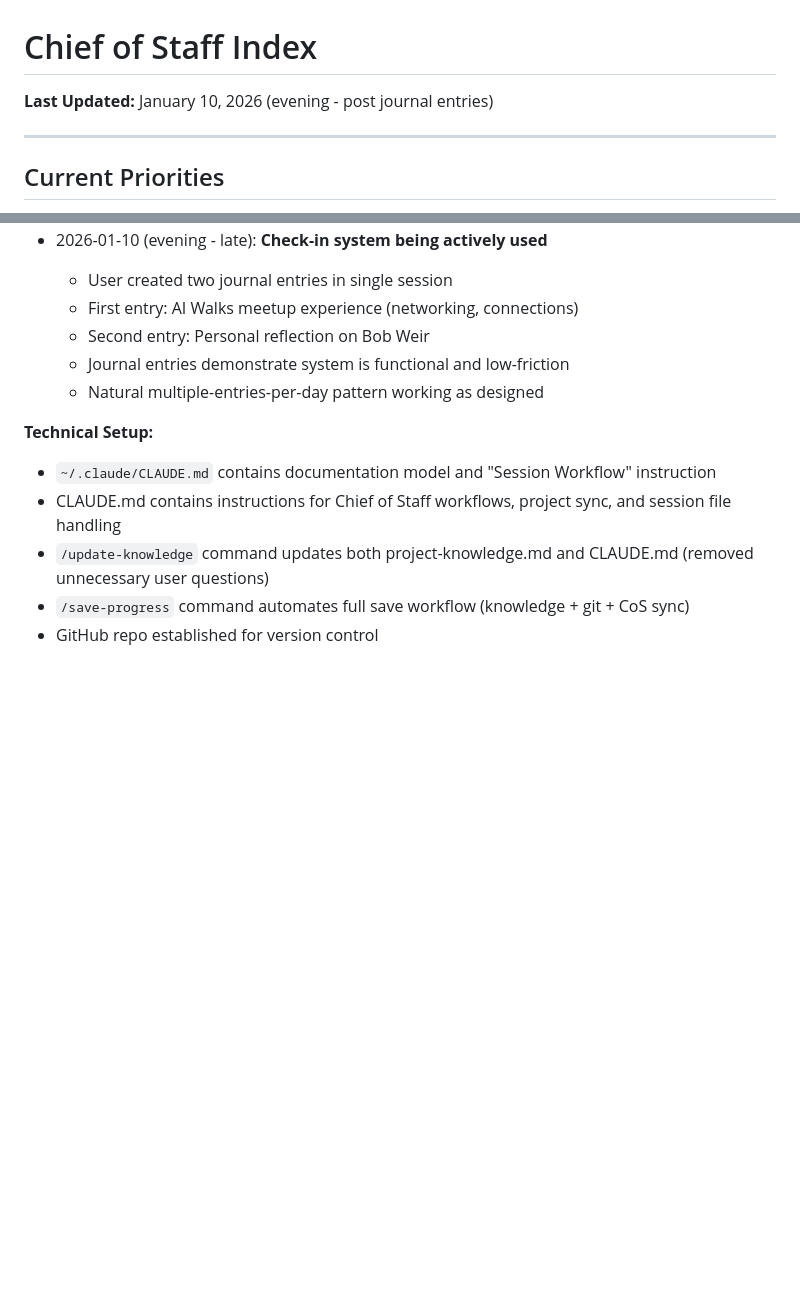
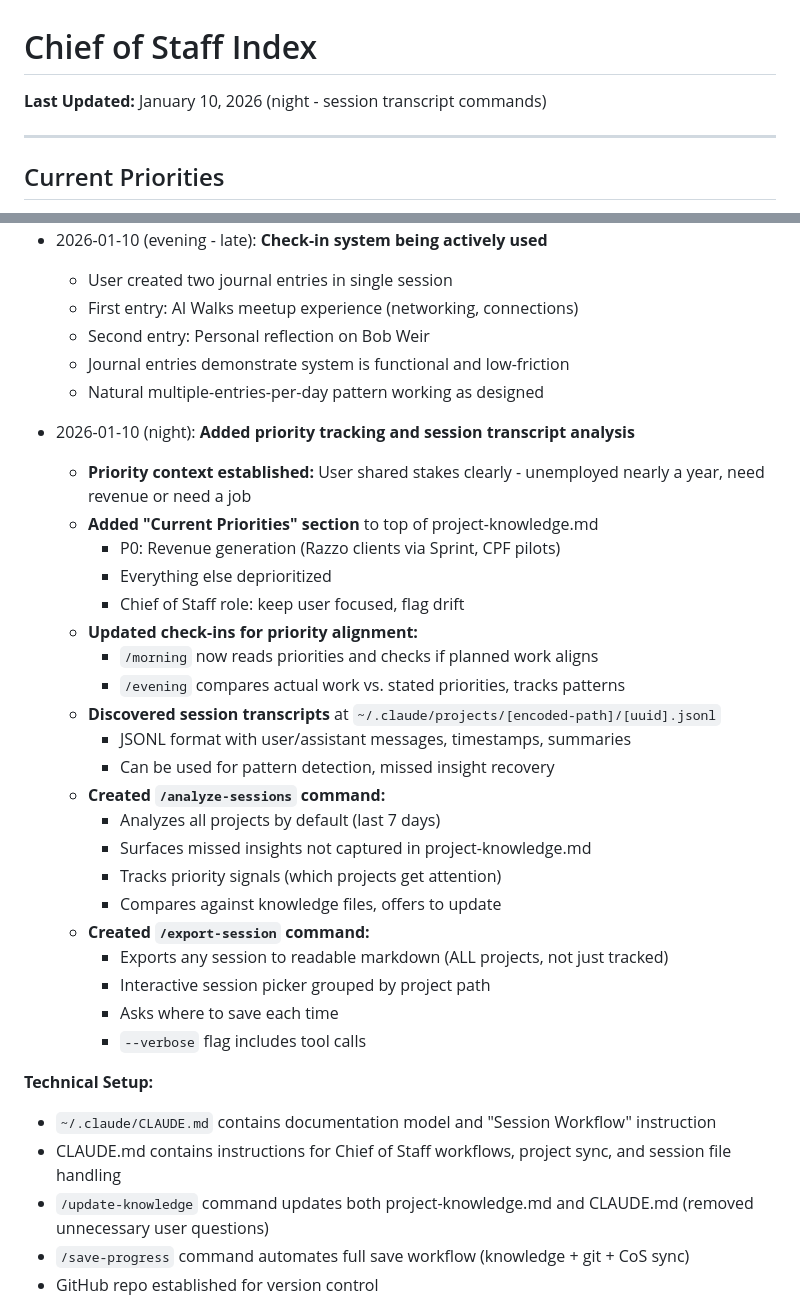
Before and after one commit to jtnt/chief-of-staff, a Markdown page: project-knowledge.md, 2 parts joined by grey strips. Rendered like a GitHub page; blank space fills up the shorter version.

Commit message:
Update project knowledge: Add session transcript analysis commands
- Added priority tracking section and check-in alignment updates
- Created /analyze-sessions command for surfacing missed insights
- Created /export-session command for markdown export of any session
- Documented session transcript location and format

Co-Authored-By: Claude Sonnet 4.5 <noreply@anthropic.com>

```diff
--- a/project-knowledge.md
+++ b/project-knowledge.md
@@ -1,6 +1,6 @@
 # Chief of Staff Index
 
-**Last Updated:** January 10, 2026 (evening - post journal entries)
+**Last Updated:** January 10, 2026 (night - session transcript commands)
 
 ---
 
@@ -273,6 +273,29 @@ This system tracks work across all projects, synthesizes information, identifies
   - Journal entries demonstrate system is functional and low-friction
   - Natural multiple-entries-per-day pattern working as designed
 
+- 2026-01-10 (night): **Added priority tracking and session transcript analysis**
+  - **Priority context established:** User shared stakes clearly - unemployed nearly a year, need revenue or need a job
+  - **Added "Current Priorities" section** to top of project-knowledge.md
+    - P0: Revenue generation (Razzo clients via Sprint, CPF pilots)
+    - Everything else deprioritized
+    - Chief of Staff role: keep user focused, flag drift
+  - **Updated check-ins for priority alignment:**
+    - `/morning` now reads priorities and checks if planned work aligns
+    - `/evening` compares actual work vs. stated priorities, tracks patterns
+  - **Discovered session transcripts** at `~/.claude/projects/[encoded-path]/[uuid].jsonl`
+    - JSONL format with user/assistant messages, timestamps, summaries
+    - Can be used for pattern detection, missed insight recovery
+  - **Created `/analyze-sessions` command:**
+    - Analyzes all projects by default (last 7 days)
+    - Surfaces missed insights not captured in project-knowledge.md
+    - Tracks priority signals (which projects get attention)
+    - Compares against knowledge files, offers to update
+  - **Created `/export-session` command:**
+    - Exports any session to readable markdown (ALL projects, not just tracked)
+    - Interactive session picker grouped by project path
+    - Asks where to save each time
+    - `--verbose` flag includes tool calls
+
 **Technical Setup:**
 - `~/.claude/CLAUDE.md` contains documentation model and "Session Workflow" instruction
 - CLAUDE.md contains instructions for Chief of Staff workflows, project sync, and session file handling
```
